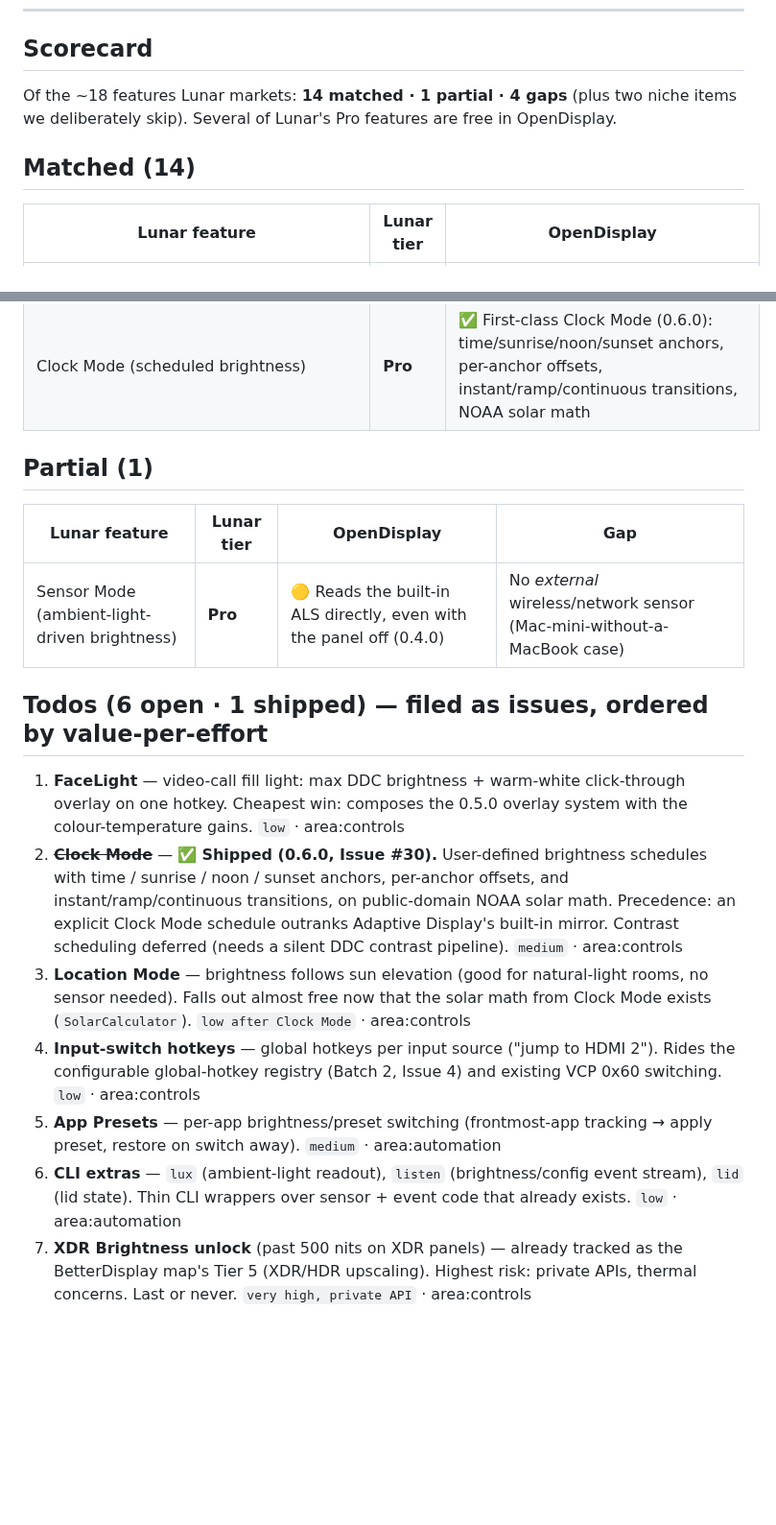
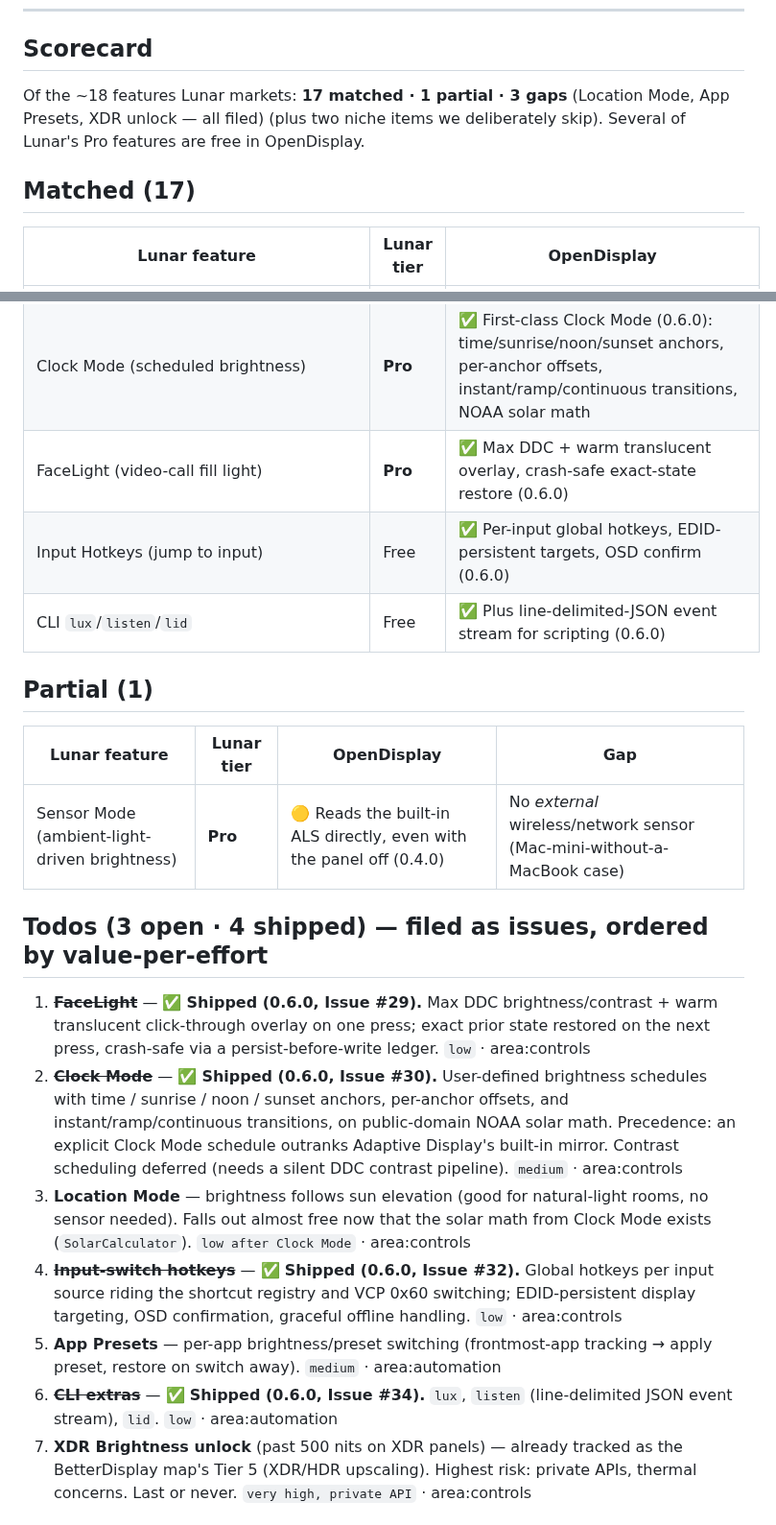
Before and after one commit to aquitaine/OpenDisplay, a Markdown page: Docs/OpenDisplay-Feature-Parity-Lunar.md, 2 parts joined by grey strips. Shown at 96% size. Drawn GitHub-style; blank space fills up the shorter version.

```diff
--- a/Docs/OpenDisplay-Feature-Parity-Lunar.md
+++ b/Docs/OpenDisplay-Feature-Parity-Lunar.md
@@ -14,10 +14,11 @@ not marketing copy.
 
 ## Scorecard
 
-Of the ~18 features Lunar markets: **14 matched · 1 partial · 4 gaps** (plus two niche items we
+Of the ~18 features Lunar markets: **17 matched · 1 partial · 3 gaps** (Location Mode, App
+Presets, XDR unlock — all filed) (plus two niche items we
 deliberately skip). Several of Lunar's Pro features are free in OpenDisplay.
 
-## Matched (14)
+## Matched (17)
 
 | Lunar feature | Lunar tier | OpenDisplay |
 |---|---|---|
@@ -35,6 +36,9 @@ deliberately skip). Several of Lunar's Pro features are free in OpenDisplay.
 | Multi-monitor support | Free | ✅ EDID-identity matching (correct on docks/twin monitors) |
 | Colour warmth | — | ✅ Night-Shift-following (0.4.0) + manual 2700–9300 K slider (0.5.0) — Lunar doesn't headline this |
 | Clock Mode (scheduled brightness) | **Pro** | ✅ First-class Clock Mode (0.6.0): time/sunrise/noon/sunset anchors, per-anchor offsets, instant/ramp/continuous transitions, NOAA solar math |
+| FaceLight (video-call fill light) | **Pro** | ✅ Max DDC + warm translucent overlay, crash-safe exact-state restore (0.6.0) |
+| Input Hotkeys (jump to input) | Free | ✅ Per-input global hotkeys, EDID-persistent targets, OSD confirm (0.6.0) |
+| CLI `lux`/`listen`/`lid` | Free | ✅ Plus line-delimited-JSON event stream for scripting (0.6.0) |
 
 ## Partial (1)
 
@@ -42,11 +46,11 @@ deliberately skip). Several of Lunar's Pro features are free in OpenDisplay.
 |---|---|---|---|
 | Sensor Mode (ambient-light-driven brightness) | **Pro** | 🟡 Reads the built-in ALS directly, even with the panel off (0.4.0) | No *external* wireless/network sensor (Mac-mini-without-a-MacBook case) |
 
-## Todos (6 open · 1 shipped) — filed as issues, ordered by value-per-effort
+## Todos (3 open · 4 shipped) — filed as issues, ordered by value-per-effort
 
-1. **FaceLight** — video-call fill light: max DDC brightness + warm-white click-through overlay on
-   one hotkey. Cheapest win: composes the 0.5.0 overlay system with the colour-temperature gains.
-   `low` · area:controls
+1. ~~**FaceLight**~~ — ✅ **Shipped (0.6.0, Issue #29).** Max DDC brightness/contrast + warm
+   translucent click-through overlay on one press; exact prior state restored on the next press,
+   crash-safe via a persist-before-write ledger. `low` · area:controls
 2. ~~**Clock Mode**~~ — ✅ **Shipped (0.6.0, Issue #30).** User-defined brightness schedules with
    time / sunrise / noon / sunset anchors, per-anchor offsets, and instant/ramp/continuous
    transitions, on public-domain NOAA solar math. Precedence: an explicit Clock Mode schedule
@@ -55,14 +59,13 @@ deliberately skip). Several of Lunar's Pro features are free in OpenDisplay.
 3. **Location Mode** — brightness follows sun elevation (good for natural-light rooms, no sensor
    needed). Falls out almost free now that the solar math from Clock Mode exists
    (`SolarCalculator`). `low after Clock Mode` · area:controls
-4. **Input-switch hotkeys** — global hotkeys per input source ("jump to HDMI 2"). Rides the
-   configurable global-hotkey registry (Batch 2, Issue 4) and existing VCP 0x60 switching. `low` ·
-   area:controls
+4. ~~**Input-switch hotkeys**~~ — ✅ **Shipped (0.6.0, Issue #32).** Global hotkeys per input source
+   riding the shortcut registry and VCP 0x60 switching; EDID-persistent display targeting, OSD
+   confirmation, graceful offline handling. `low` · area:controls
 5. **App Presets** — per-app brightness/preset switching (frontmost-app tracking → apply preset,
    restore on switch away). `medium` · area:automation
-6. **CLI extras** — `lux` (ambient-light readout), `listen` (brightness/config event stream),
-   `lid` (lid state). Thin CLI wrappers over sensor + event code that already exists. `low` ·
-   area:automation
+6. ~~**CLI extras**~~ — ✅ **Shipped (0.6.0, Issue #34).** `lux`, `listen` (line-delimited JSON
+   event stream), `lid`. `low` · area:automation
 7. **XDR Brightness unlock** (past 500 nits on XDR panels) — already tracked as the BetterDisplay
    map's Tier 5 (XDR/HDR upscaling). Highest risk: private APIs, thermal concerns. Last or never.
    `very high, private API` · area:controls
```
Also changed, not shown: CHANGELOG.md (+24 -1 lines), README.md (+13 -3 lines), Docs/images/menubar.png, Docs/images/settings.png, 2 other files.
